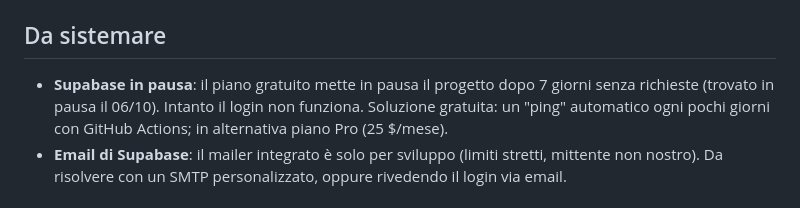
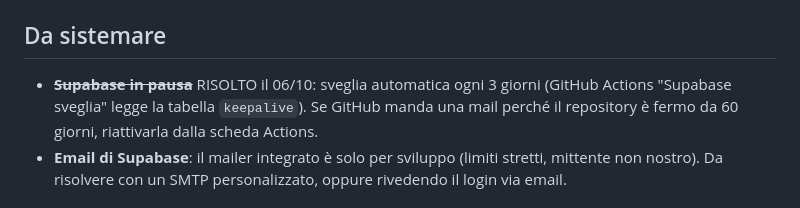
Before and after one commit to fabriziodemarco-bit/Stacca, a Markdown page: TODO.md, the part around the change. GitHub-like rendering.

Commit message:
TODO: pausa di Supabase risolta con la sveglia automatica
Co-Authored-By: Claude Opus 5.5 <noreply@anthropic.com>

```diff
--- a/TODO.md
+++ b/TODO.md
@@ -2,7 +2,7 @@
 Backlog del progetto. Le regole che valgono sempre stanno in `CLAUDE.md`, qui ci sono solo le cose da fare.
 
 ## Da sistemare
-- **Supabase in pausa**: il piano gratuito mette in pausa il progetto dopo 7 giorni senza richieste (trovato in pausa il 06/10). Intanto il login non funziona. Soluzione gratuita: un "ping" automatico ogni pochi giorni con GitHub Actions; in alternativa piano Pro (25 $/mese).
+- ~~**Supabase in pausa**~~ RISOLTO il 06/10: sveglia automatica ogni 3 giorni (GitHub Actions "Supabase sveglia" legge la tabella `keepalive`). Se GitHub manda una mail perché il repository è fermo da 60 giorni, riattivarla dalla scheda Actions.
 - **Email di Supabase**: il mailer integrato è solo per sviluppo (limiti stretti, mittente non nostro). Da risolvere con un SMTP personalizzato, oppure rivedendo il login via email.
 
 ## Release 2.3.0 (mar 06/10): si pubblica solo quando i punti 1-7 sono tutti fatti
```
